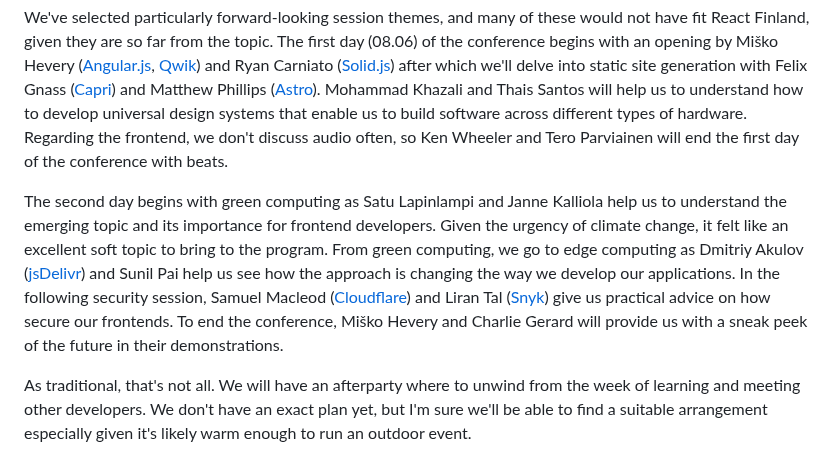
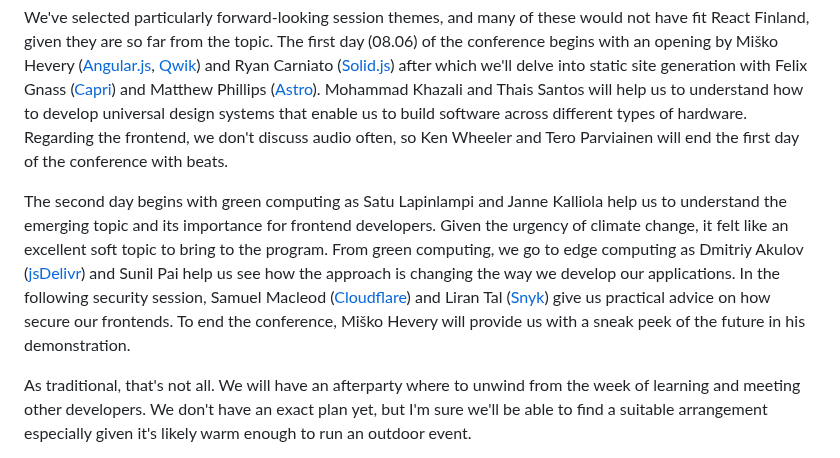
Before and after one commit to ReactFinland/future-frontend-site, a Markdown page: blogPosts/2023-01-24-ff23.md, the part around the change. Rendered like a GitHub page.

Commit message:
chore: Update content

```diff
--- a/blogPosts/2023-01-24-ff23.md
+++ b/blogPosts/2023-01-24-ff23.md
@@ -40,7 +40,7 @@ We've included half an hour breaks (one hour for lunch), so there's enough time
 
 We've selected particularly forward-looking session themes, and many of these would not have fit React Finland, given they are so far from the topic. The first day (08.06) of the conference begins with an opening by Miško Hevery ([Angular.js](https://angularjs.org/), [Qwik](https://qwik.builder.io/)) and Ryan Carniato ([Solid.js](https://www.solidjs.com/)) after which we'll delve into static site generation with Felix Gnass ([Capri](https://capri.build/)) and Matthew Phillips ([Astro](https://astro.build/)). Mohammad Khazali and Thais Santos will help us to understand how to develop universal design systems that enable us to build software across different types of hardware. Regarding the frontend, we don't discuss audio often, so Ken Wheeler and Tero Parviainen will end the first day of the conference with beats.
 
-The second day begins with green computing as Satu Lapinlampi and Janne Kalliola help us to understand the emerging topic and its importance for frontend developers. Given the urgency of climate change, it felt like an excellent soft topic to bring to the program. From green computing, we go to edge computing as Dmitriy Akulov ([jsDelivr](https://www.jsdelivr.com/)) and Sunil Pai help us see how the approach is changing the way we develop our applications. In the following security session, Samuel Macleod ([Cloudflare](https://cloudflare.com/)) and Liran Tal ([Snyk](https://snyk.com/)) give us practical advice on how secure our frontends. To end the conference, Miško Hevery and Charlie Gerard will provide us with a sneak peek of the future in their demonstrations.
+The second day begins with green computing as Satu Lapinlampi and Janne Kalliola help us to understand the emerging topic and its importance for frontend developers. Given the urgency of climate change, it felt like an excellent soft topic to bring to the program. From green computing, we go to edge computing as Dmitriy Akulov ([jsDelivr](https://www.jsdelivr.com/)) and Sunil Pai help us see how the approach is changing the way we develop our applications. In the following security session, Samuel Macleod ([Cloudflare](https://cloudflare.com/)) and Liran Tal ([Snyk](https://snyk.com/)) give us practical advice on how secure our frontends. To end the conference, Miško Hevery will provide us with a sneak peek of the future in his demonstration.
 
 As traditional, that's not all. We will have an afterparty where to unwind from the week of learning and meeting other developers. We don't have an exact plan yet, but I'm sure we'll be able to find a suitable arrangement especially given it's likely warm enough to run an outdoor event.
 
```
